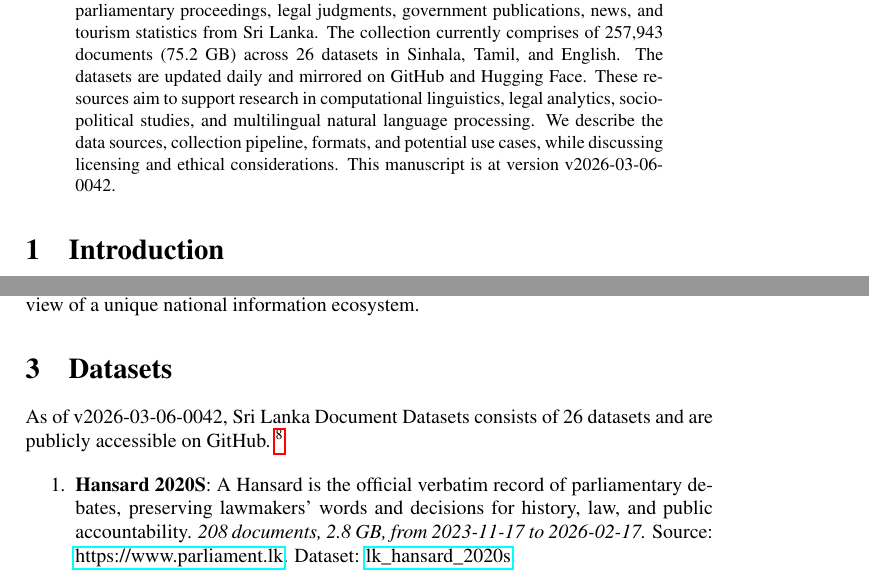
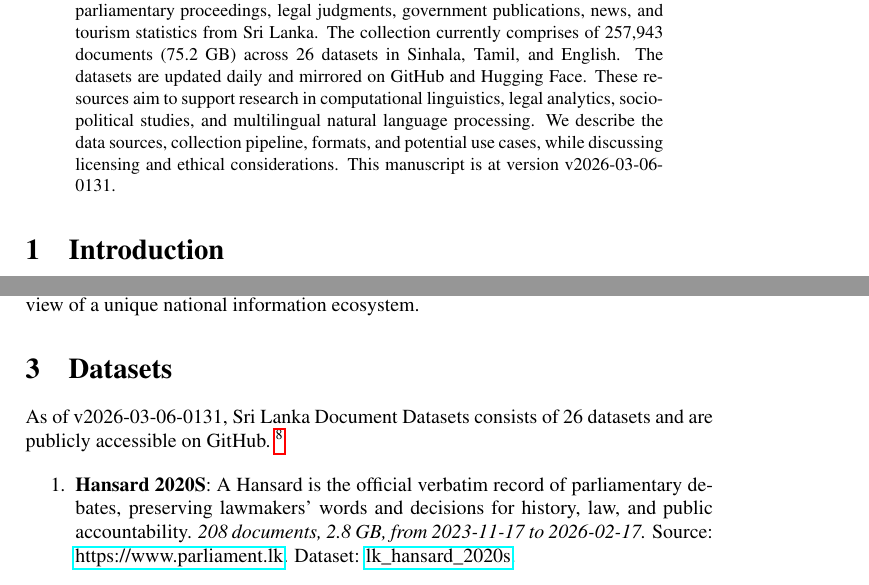
Before and after one commit to nuuuwan/lk_datasets, a LaTeX paper (latex/lk_datasets.tex): two parts of pages 1 and 2 of 7, joined at a grey line, cut so that both start at the same text. Compiled offline with pdfLaTeX; a LaTeX package or settings file that is missing is left out.

Commit message:
🤖 [build.yml] 2026-03-05-2001

```diff
--- a/latex/lk_datasets.tex
+++ b/latex/lk_datasets.tex
@@ -16,7 +16,7 @@
 \normalsize%
 \maketitle%
 \begin{abstract}%
-We present a collection of open, machine-readable document datasets covering parliamentary proceedings, legal judgments, government publications, news, and tourism statistics from Sri Lanka. The collection currently comprises of  257,943  documents (75.2 GB) across 26  datasets in Sinhala, Tamil, and English. The datasets are updated daily and mirrored on GitHub and Hugging Face. These resources aim to support research in computational linguistics, legal analytics, socio-political studies, and multilingual natural language processing. We describe the data sources, collection pipeline, formats, and potential use cases, while discussing licensing and ethical considerations. This manuscript is at version v2026-03-06-0042.%
+We present a collection of open, machine-readable document datasets covering parliamentary proceedings, legal judgments, government publications, news, and tourism statistics from Sri Lanka. The collection currently comprises of  257,943  documents (75.2 GB) across 26  datasets in Sinhala, Tamil, and English. The datasets are updated daily and mirrored on GitHub and Hugging Face. These resources aim to support research in computational linguistics, legal analytics, socio-political studies, and multilingual natural language processing. We describe the data sources, collection pipeline, formats, and potential use cases, while discussing licensing and ethical considerations. This manuscript is at version v2026-03-06-0131.%
 
 %
 \end{abstract}%
@@ -86,7 +86,7 @@ The Sri Lanka Document Datasets aim to fill this gap by aggregating diverse sour
 %
 \section{Datasets}%
 \label{sec:Datasets}%
-As of v2026-03-06-0042, Sri Lanka Document Datasets
+As of v2026-03-06-0131, Sri Lanka Document Datasets
   consists of 26 datasets
  and are publicly accessible on GitHub.%
 ~%
```
Also changed, not shown: README.md, latex/lk_datasets.pdf.
